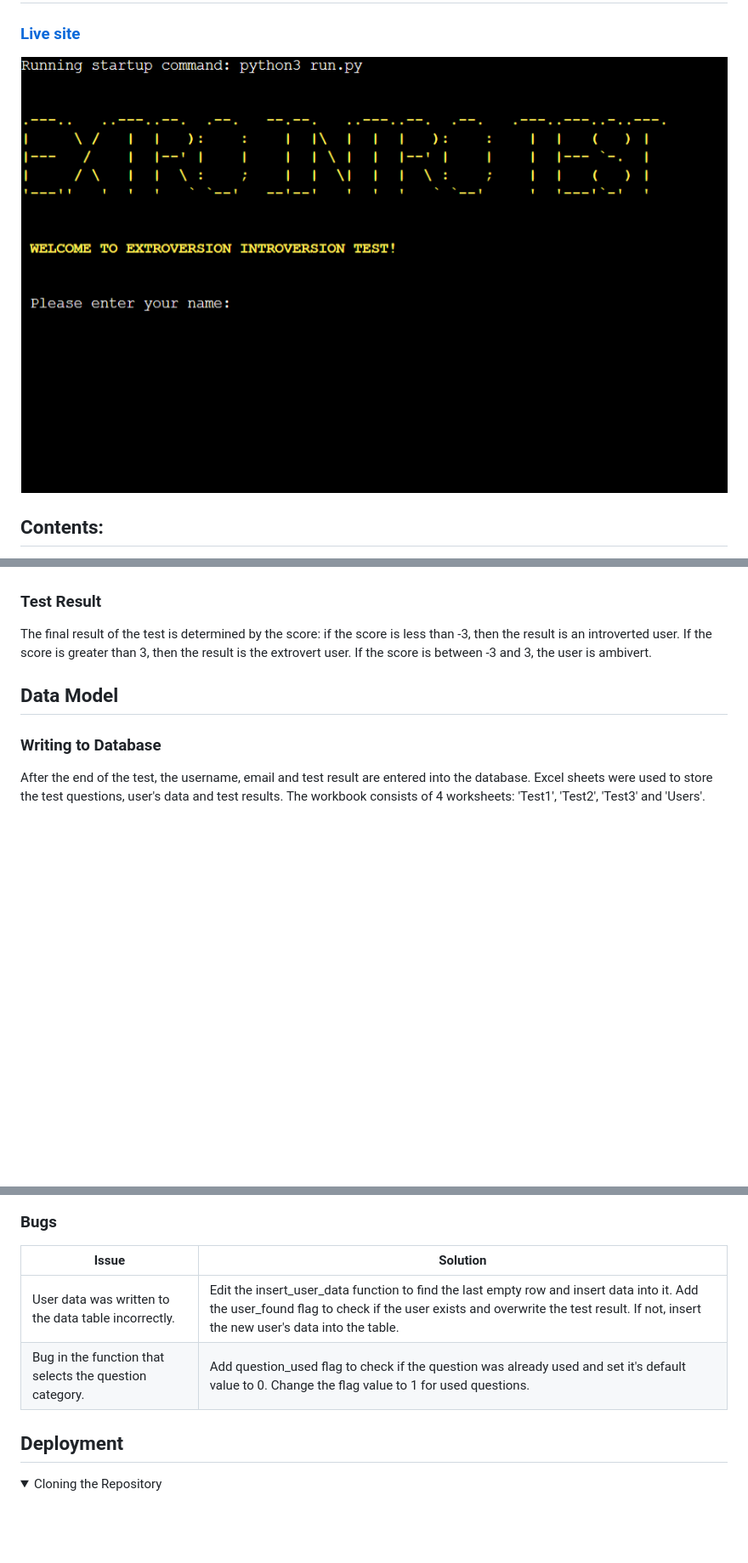
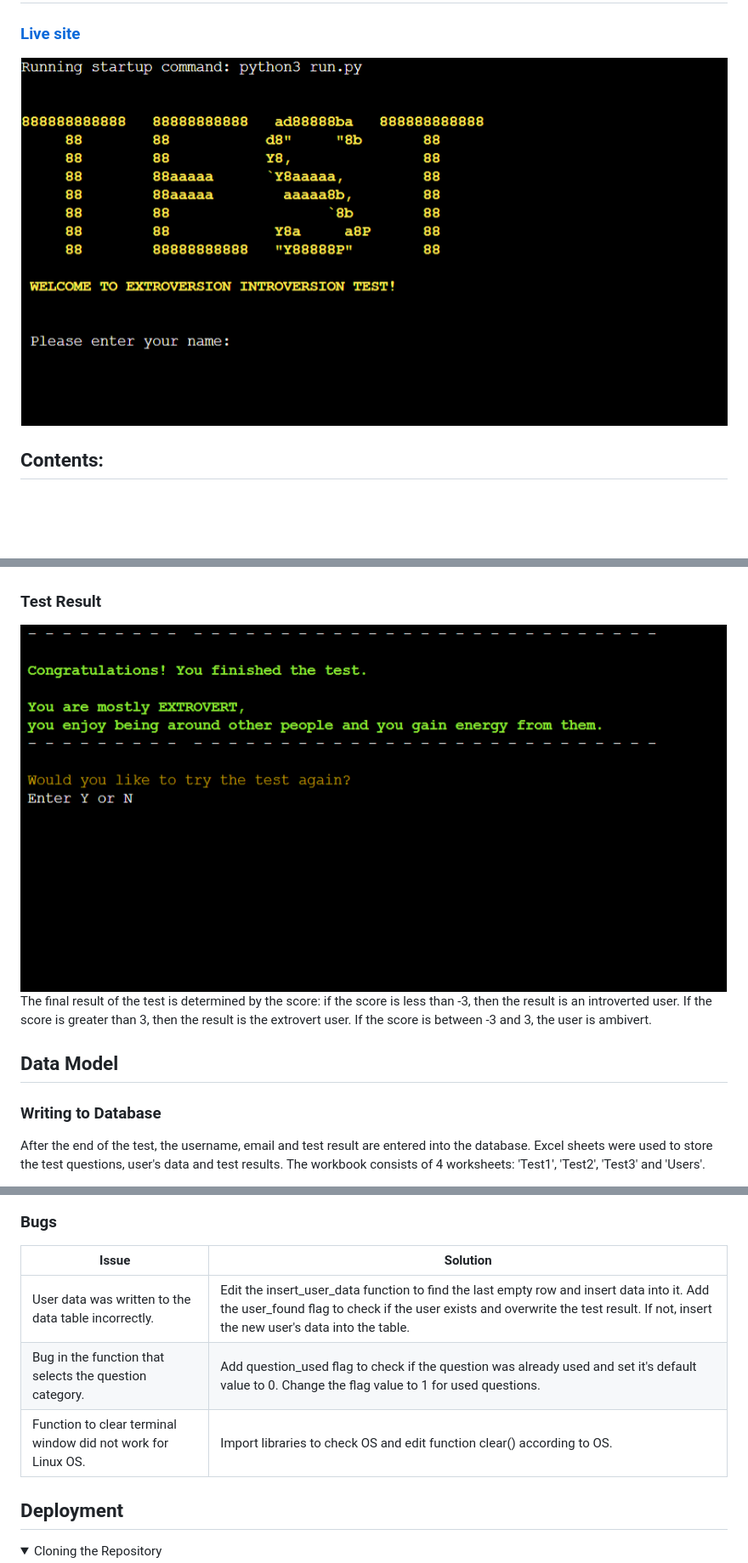
Before and after one commit to OlgaKuvs/extroversion_introversion_test, a Markdown page: README.md, 3 parts joined by grey strips. Shown: that part at 85% size. GitHub-like rendering; pictures changed too: documentation/result.png (added), documentation/screenshot.png; folded sections open; blank space fills up the shorter version.

Commit message:
Add screenshots to readme

```diff
--- a/README.md
+++ b/README.md
@@ -80,6 +81,7 @@ For each answer in the direction of extroversion the user receives 1 point, in t
 If user reaches -4 or 4 points, the program switches to specific questions from the extroversion or introversion section, respectively. If the number of points goes back to the zone between -3 and 3, then the user returns to the list of basic questions. The test continues until the end of the list of questions.
 
 ### <div id="result">Test Result</div>
+![](documentation/result.png)
 The final result of the test is determined by the score: if the score is less than -3, then the result is an introverted user. If the score is greater than 3, then the result is the extrovert user. If the score is between -3 and 3, the user is ambivert.
 
 ## <div id="model">Data Model</div>
@@ -130,11 +132,12 @@ The code for run.py was passed through a PEP8 validator with no issues present.
 
 ### <div id="bugs">Bugs</div>
 
-
 |  Issue |  Solution |
 |---|---|
 | User data was written to the data table incorrectly. | Edit the <span style="background-color:lightgray">insert_user_data</span> function to find the last empty row and insert data into it. Add the <span style="background-color:lightgray">user_found</span> flag to check if the user exists and overwrite the test result. If not, insert the new user's data into the table.  |
-| Bug in the function that selects the question category. | Add <span style="background-color:lightgray">question_used</span> flag to check if the question was already used and set it's default value to 0. Change the flag value to 1 for used questions.
+| Bug in the function that selects the question category. | Add <span style="background-color:lightgray">question_used</span> flag to check if the question was already used and set it's default value to 0. Change the flag value to 1 for used questions. |
+|Function to clear terminal window did not work for Linux OS. |Import libraries to check OS and edit function <span style="background-color:lightgray">clear()</span> according to OS.
+
 
 ## <div id="deployment">Deployment</div>
 <details>
```
Also changed, not shown: other parts of README.md (+5 -0 lines).
